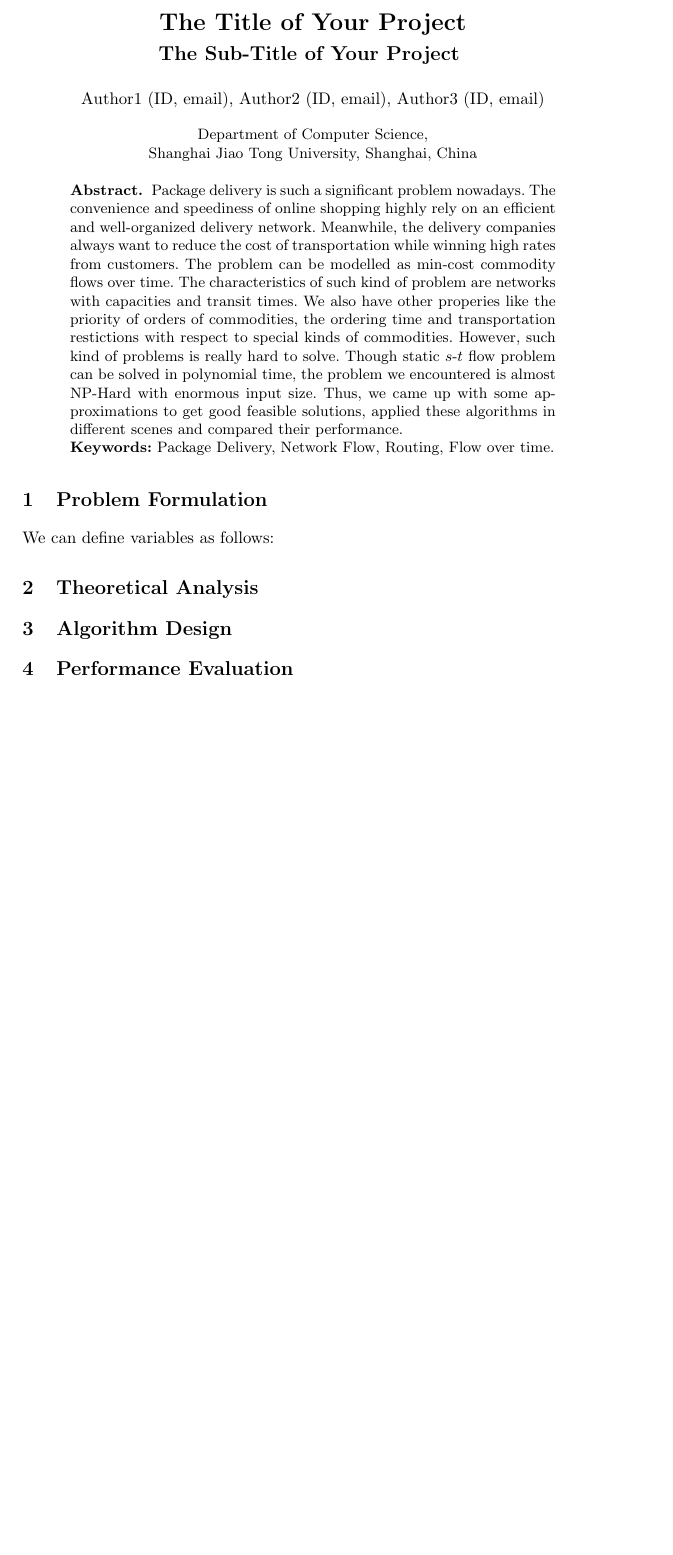
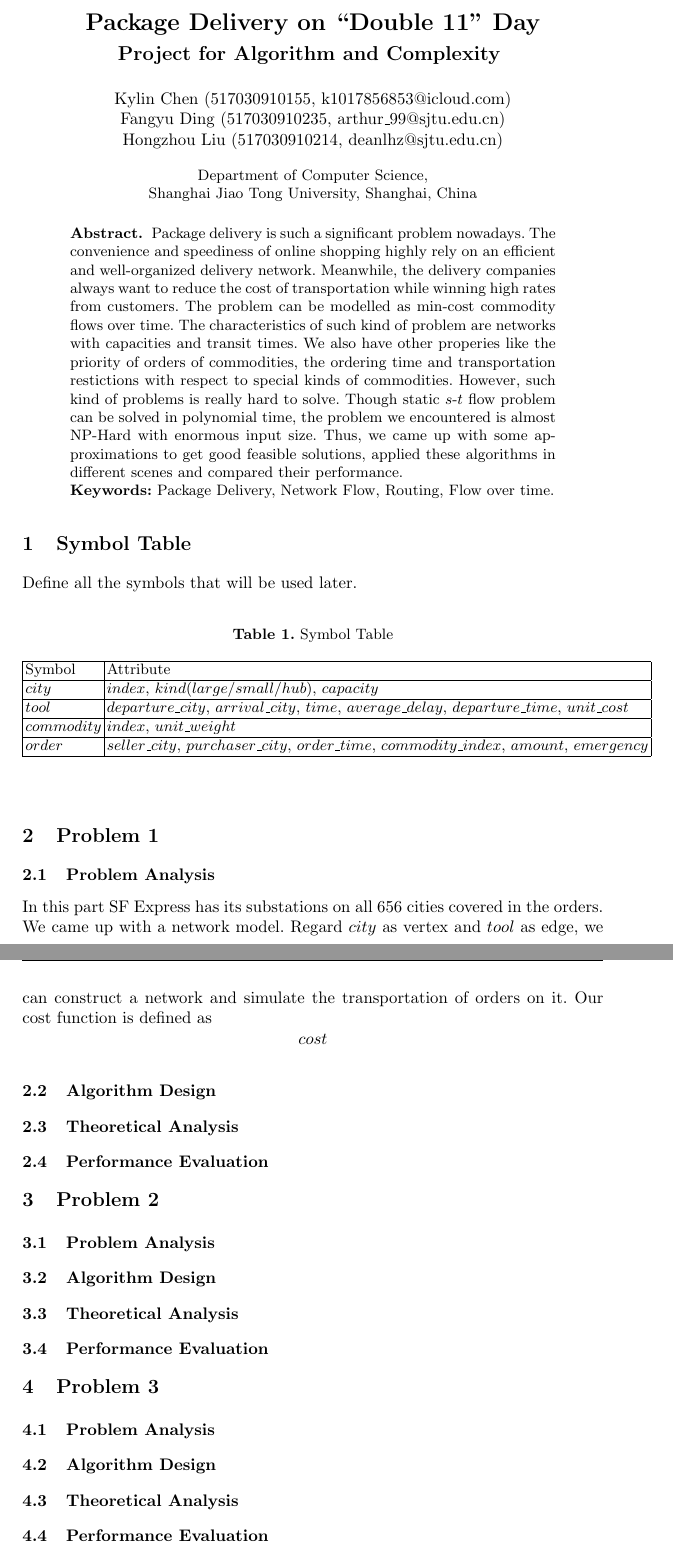
Before and after one commit to DeanAlkene/CS214-Project, a LaTeX paper (Report/Project-Template.tex): part of page 1 of 3 before the commit and two parts of pages 1 and 2 of 4 after it, the two joined at a grey line, cut at the place of the change, the shorter picture padded with empty space. Compiled offline with pdfLaTeX.

Commit message:
Start Problem 1

```diff
--- a/Report/Project-Template.tex
+++ b/Report/Project-Template.tex
@@ -30,10 +30,15 @@
 
 
 
-\title{The Title of Your Project}
-\subtitle{The Sub-Title of Your Project \vspace{-3mm}}
+\title{Package Delivery on ``Double 11'' Day}
+\subtitle{Project for Algorithm and Complexity \vspace{-3mm}}
 
-\author{Author1 (ID, email), Author2 (ID, email), Author3 (ID, email)}
+\author{
+Kylin Chen (517030910155, k1017856853@icloud.com) \\
+Fangyu Ding (517030910235, arthur\_99@sjtu.edu.cn) \\
+Hongzhou Liu (517030910214, deanlhz@sjtu.edu.cn)
+  }
+
 \institute{Department of Computer Science, \\ Shanghai Jiao Tong University, Shanghai, China}
 
 \begin{document}
@@ -53,9 +58,42 @@ Thus, we came up with some approximations to get good feasible solutions, applie
 \textbf{Keywords:} Package Delivery, Network Flow, Routing, Flow over time.
 \end{abstract}
 
-\section{Problem Formulation}
-We can define variables as follows:
+\section{Symbol Table}
+Define all the symbols that will be used later.
+\begin{table}
+\caption{Symbol Table}\label{sym}
+\centering
+\begin{tabular}{|l|l|}
+\hline
+Symbol &  Attribute \\
+\hline
+$city$ & $index$, $kind(large/small/hub)$, $capacity$\\
+\hline
+$tool$ & $departure\_city$, $arrival\_city$, $time$, $average\_delay$, $departure\_time$, $unit\_cost$ \\
+\hline
+$commodity$ & $index$, $unit\_weight$ \\
+\hline
+$order$ & $seller\_city$, $purchaser\_city$, $order\_time$, $commodity\_index$, $amount$, $emergency$ \\
+\hline
+\end{tabular}
+\end{table}
 
-\section{Theoretical Analysis}
-\section{Algorithm Design}
-\section{Performance Evaluation}
+\section{Problem 1}
+\subsection{Problem Analysis}
+In this part SF Express has its substations on all 656 cities covered in the orders. We came up with a network model. Regard $city$ as vertex and $tool$ as edge,
+we can construct a network and simulate the transportation of orders on it. Our cost function is defined as $$cost$$
+\subsection{Algorithm Design}
+\subsection{Theoretical Analysis}
+\subsection{Performance Evaluation}
+
+\section{Problem 2}
+\subsection{Problem Analysis}
+\subsection{Algorithm Design}
+\subsection{Theoretical Analysis}
+\subsection{Performance Evaluation}
+
+\section{Problem 3}
+\subsection{Problem Analysis}
+\subsection{Algorithm Design}
+\subsection{Theoretical Analysis}
+\subsection{Performance Evaluation}
```
Also changed, not shown: Report/Project-Template.pdf, Report/Project-Template.tex (6 more changed lines), 1 other file.
